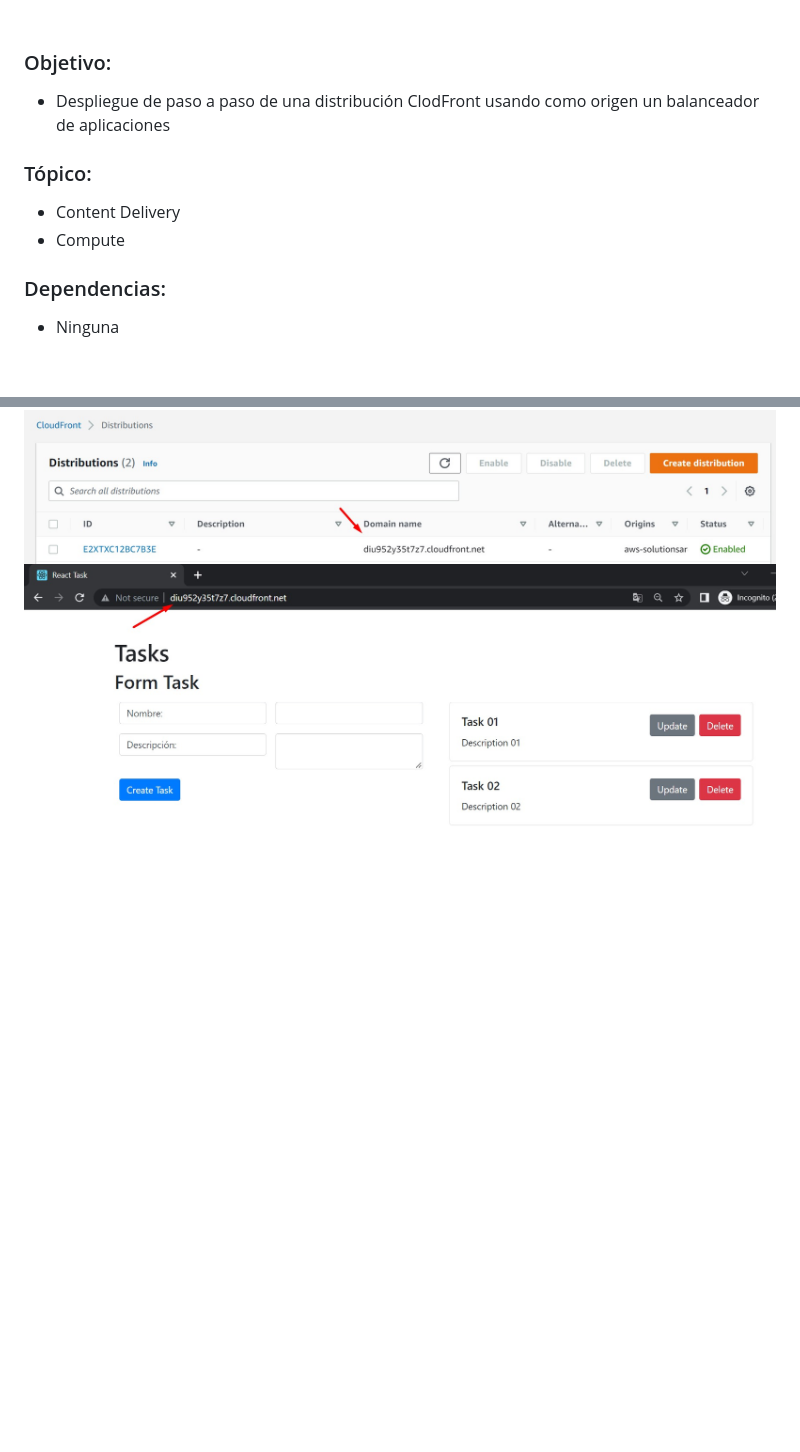
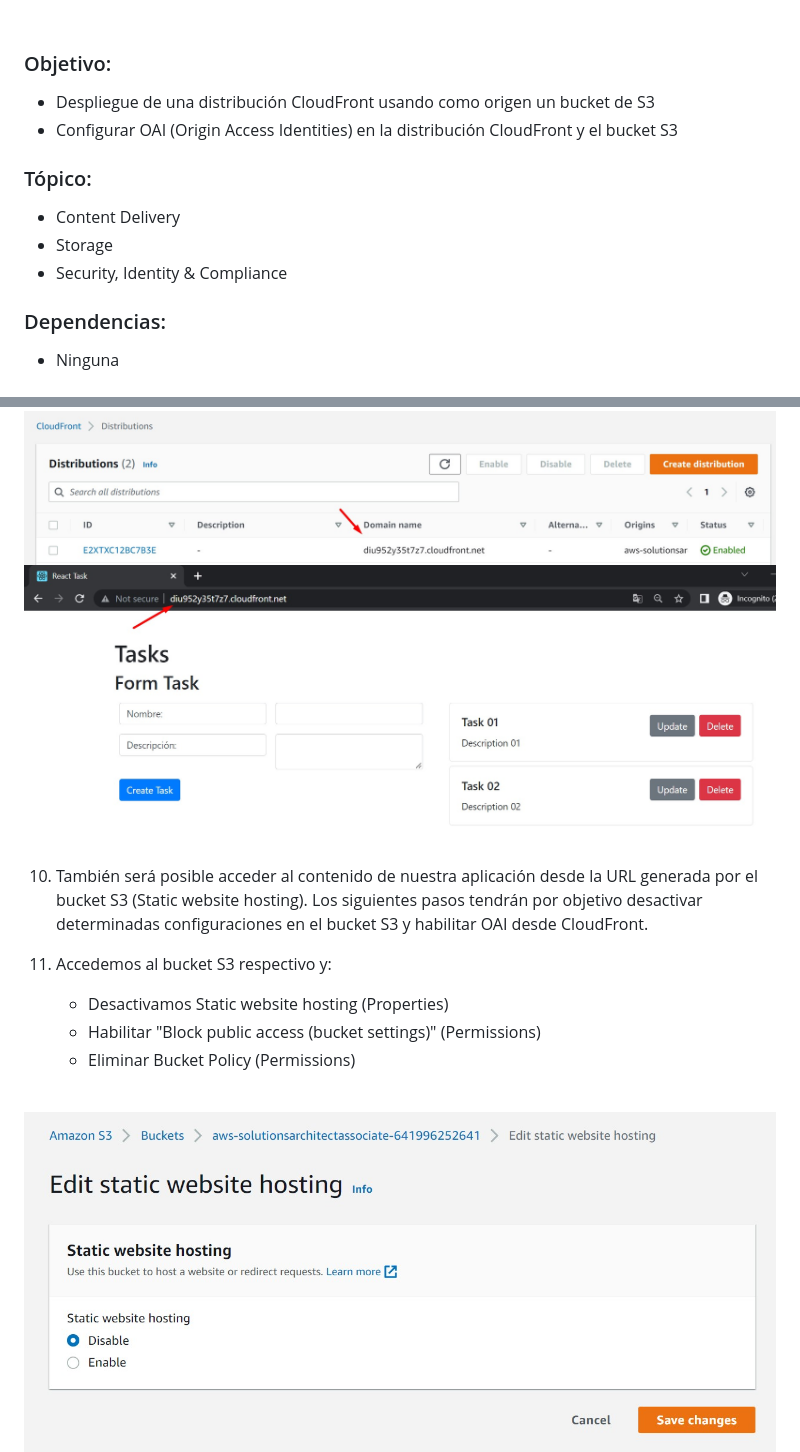
Before and after one commit to jbarreto7991/aws-solutionsarchitectassociate, a Markdown page: Lab-17/README-Lab17.md, 2 parts joined by grey strips. GitHub-like rendering; pictures changed too: Lab-17/images/Lab17_12.jpg (added), Lab-17/images/Lab17_13.jpg (added); blank space fills up the shorter version.

```diff
--- a/Lab-17/README-Lab17.md
+++ b/Lab-17/README-Lab17.md
@@ -3,11 +3,13 @@
 <br>
 
 ### Objetivo:
-* Despliegue de paso a paso de una distribución ClodFront usando como origen un balanceador de aplicaciones
+* Despliegue de una distribución CloudFront usando como origen un bucket de S3
+* Configurar OAI (Origin Access Identities) en la distribución CloudFront y el bucket S3
 
 ### Tópico:
 * Content Delivery
-* Compute
+* Storage
+* Security, Identity & Compliance
 
 ### Dependencias:
 * Ninguna
@@ -129,3 +131,17 @@ aws cloudformation create-stack --stack-name lab17-ec2 --template-body file://~/
 
 <br>
 
+10. También será posible acceder al contenido de nuestra aplicación desde la URL generada por el bucket S3 (Static website hosting). Los siguientes pasos tendrán por objetivo desactivar determinadas configuraciones en el bucket S3 y habilitar OAI desde CloudFront.
+
+11. Accedemos al bucket S3 respectivo y:
+    * Desactivamos Static website hosting (Properties)
+    * Habilitar "Block public access (bucket settings)" (Permissions)
+    * Eliminar Bucket Policy (Permissions)
+
+
+<br>
+
+<img src="images/Lab17_12.jpg">
+
+<br>
+
```
Also changed, not shown: other parts of Lab-17/README-Lab17.md (+44 -0 lines), Lab-17/images/Lab17_14.jpg (added), Lab-17/images/Lab17_15.jpg (added), Lab-17/images/Lab17_16.jpg (added), Lab-17/images/Lab17_17.jpg (added).
